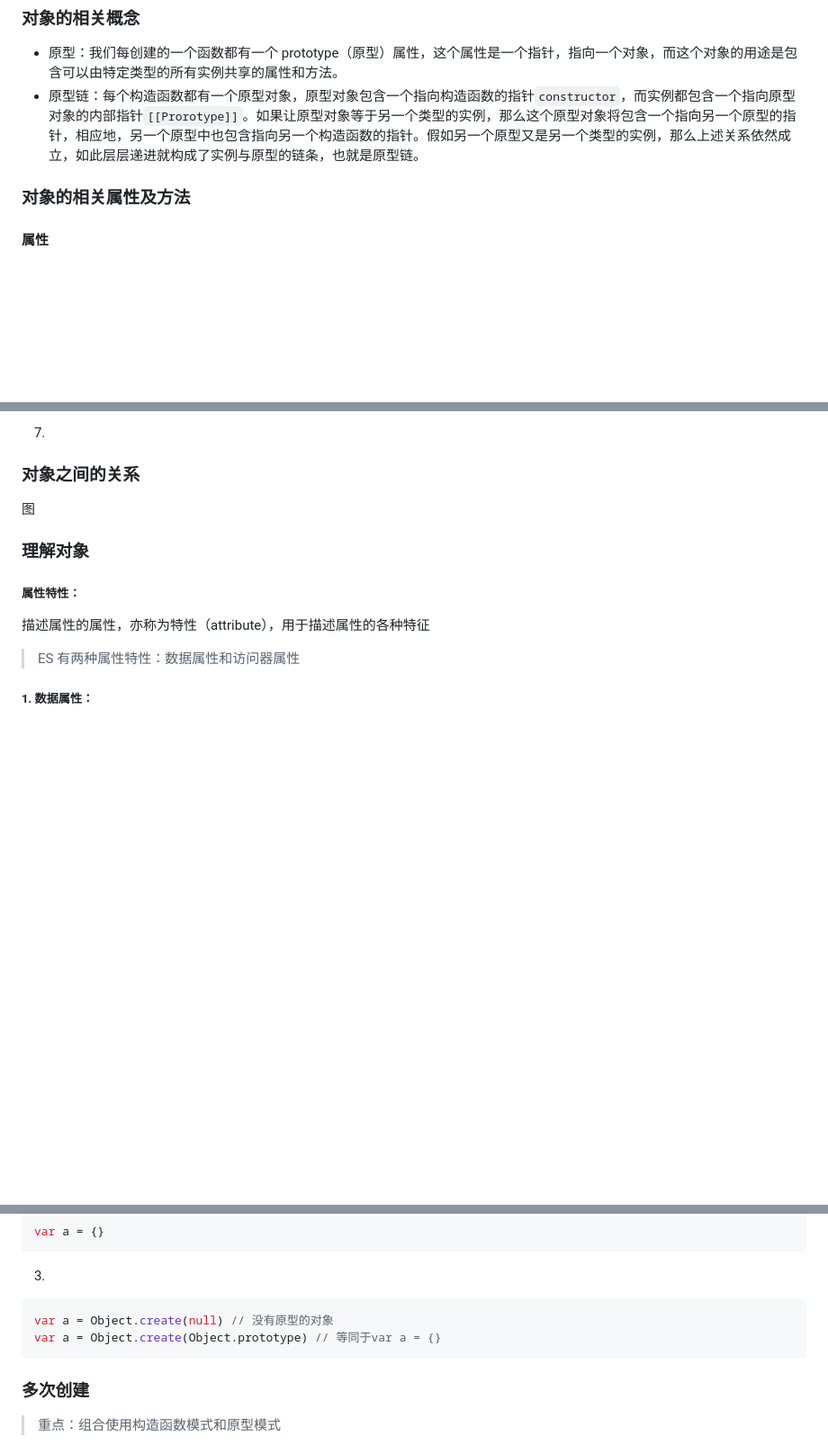
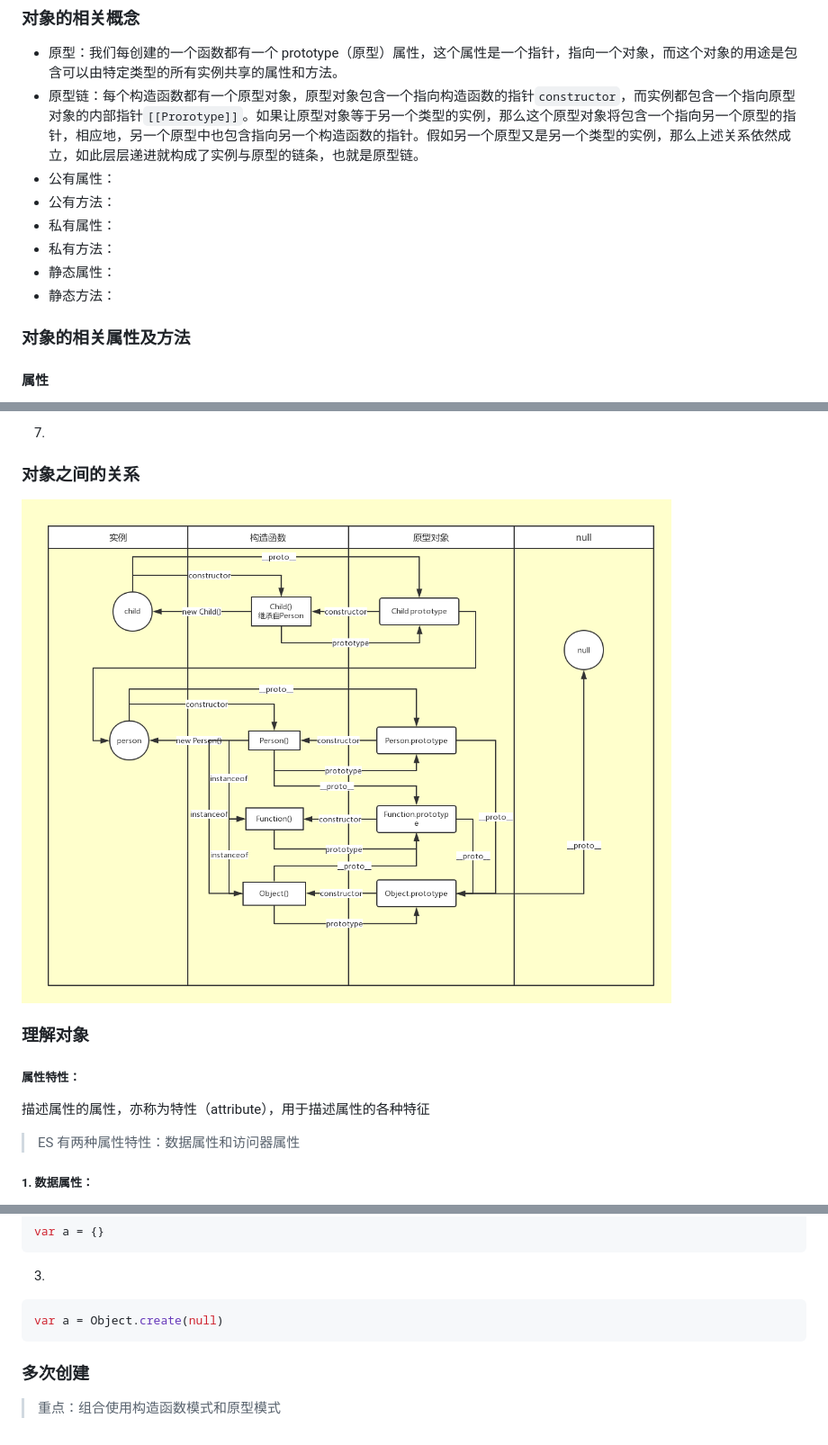
Before and after one commit to crowphy/blog, a Markdown page: js/JS 面向对象全面解析.md, 3 parts joined by grey strips. Shown at 90% size. Rendered like a GitHub page; blank space fills up the shorter version.

````diff
--- a/js/JS 面向对象全面解析.md
+++ b/js/JS 面向对象全面解析.md
@@ -7,7 +7,12 @@
 
 * 原型：我们每创建的一个函数都有一个 prototype（原型）属性，这个属性是一个指针，指向一个对象，而这个对象的用途是包含可以由特定类型的所有实例共享的属性和方法。
 * 原型链：每个构造函数都有一个原型对象，原型对象包含一个指向构造函数的指针```constructor```，而实例都包含一个指向原型对象的内部指针```[[Prorotype]]```。如果让原型对象等于另一个类型的实例，那么这个原型对象将包含一个指向另一个原型的指针，相应地，另一个原型中也包含指向另一个构造函数的指针。假如另一个原型又是另一个类型的实例，那么上述关系依然成立，如此层层递进就构成了实例与原型的链条，也就是原型链。
-
+* 公有属性：
+* 公有方法：
+* 私有属性：
+* 私有方法：
+* 静态属性：
+* 静态方法：
 
 ### 对象的相关属性及方法
 #### 属性
@@ -42,7 +47,7 @@ console.log(null instanceof Object);  //false
 
 
 ### 对象之间的关系
-图
+![对象之间的关系](oop.png)
 
 ### 理解对象
 ##### 属性特性：
@@ -104,8 +109,7 @@ var a = {}
 3.
 
 ```js
-var a = Object.create(null) // 没有原型的对象
-var a = Object.create(Object.prototype) // 等同于var a = {}
+var a = Object.create(null)
 ```
 
 ### 多次创建
````
Also changed, not shown: error-record常见错误记录与总结.md (+6 -0 lines), 性能优化/缓存.md (+23 -0 lines), 项目构建/模块.md (added, +27 -0 lines), 性能优化/cache.png (added).
